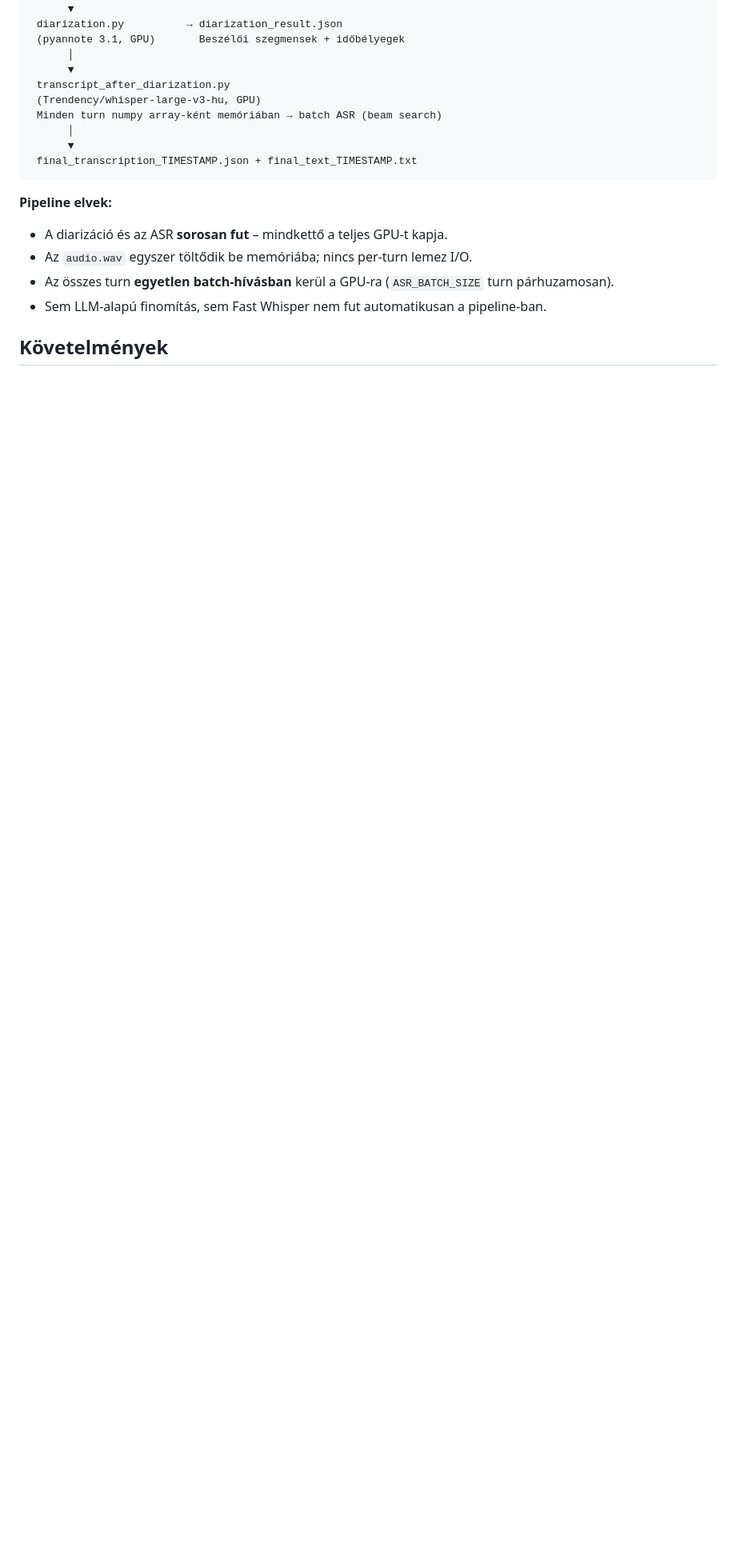
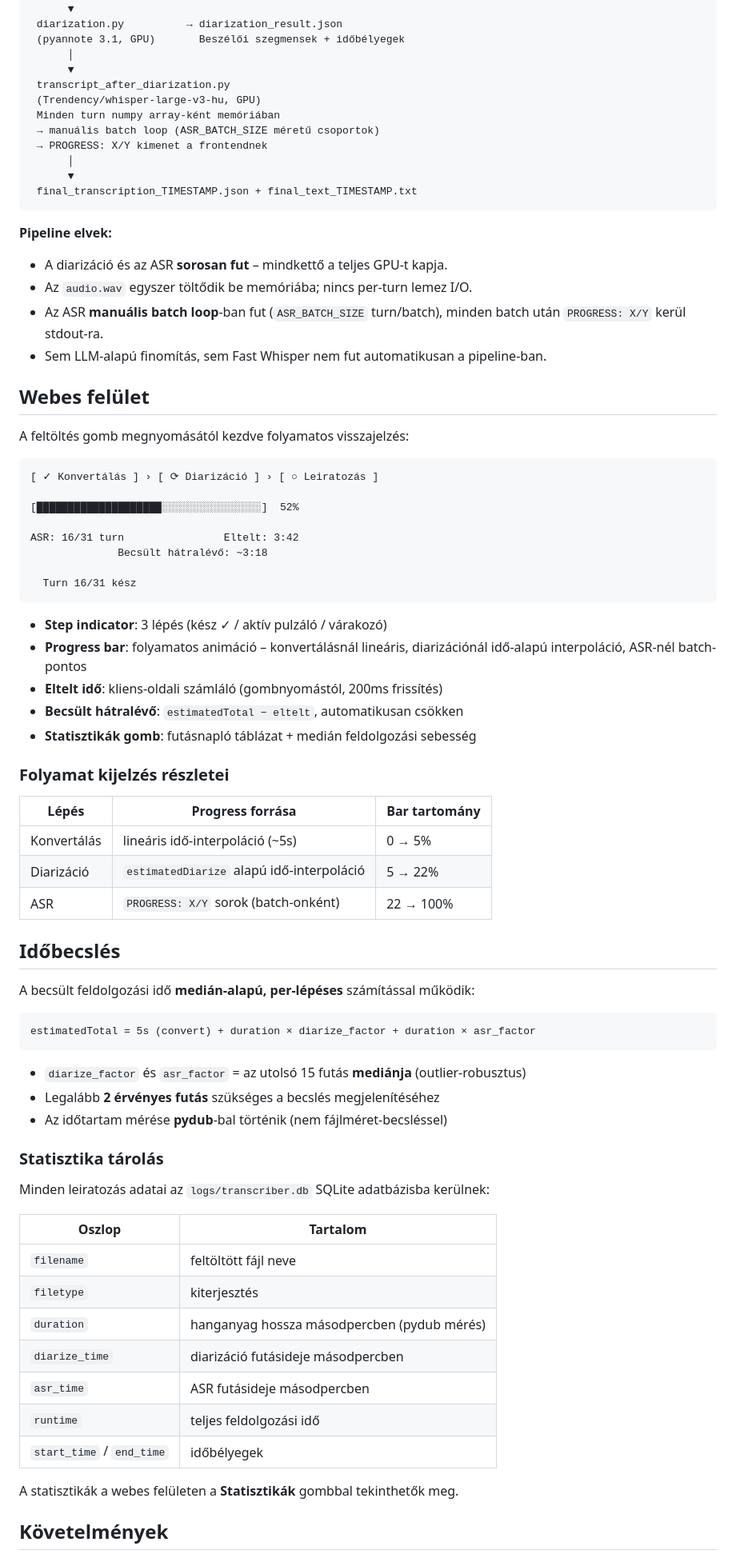
Before and after one commit to kristivok/leiratozo, a Markdown page: README.md, the part around one of its changes. Shown at 80% size. Drawn GitHub-style; blank space fills up the shorter version.

````diff
--- a/README.md
+++ b/README.md
@@ -17,7 +17,9 @@ Feltöltött fájl
       ▼
  transcript_after_diarization.py
  (Trendency/whisper-large-v3-hu, GPU)
- Minden turn numpy array-ként memóriában → batch ASR (beam search)
+ Minden turn numpy array-ként memóriában
+ → manuális batch loop (ASR_BATCH_SIZE méretű csoportok)
+ → PROGRESS: X/Y kimenet a frontendnek
       │
       ▼
  final_transcription_TIMESTAMP.json + final_text_TIMESTAMP.txt
@@ -26,8 +28,65 @@ Feltöltött fájl
 **Pipeline elvek:**
 - A diarizáció és az ASR **sorosan fut** – mindkettő a teljes GPU-t kapja.
 - Az `audio.wav` egyszer töltődik be memóriába; nincs per-turn lemez I/O.
-- Az összes turn **egyetlen batch-hívásban** kerül a GPU-ra (`ASR_BATCH_SIZE` turn párhuzamosan).
+- Az ASR **manuális batch loop**-ban fut (`ASR_BATCH_SIZE` turn/batch), minden batch után `PROGRESS: X/Y` kerül stdout-ra.
 - Sem LLM-alapú finomítás, sem Fast Whisper nem fut automatikusan a pipeline-ban.
+
+## Webes felület
+
+A feltöltés gomb megnyomásától kezdve folyamatos visszajelzés:
+
+```
+[ ✓ Konvertálás ] › [ ⟳ Diarizáció ] › [ ○ Leiratozás ]
+
+[████████████████████░░░░░░░░░░░░░░░░]  52%
+
+ASR: 16/31 turn                Eltelt: 3:42
+              Becsült hátralévő: ~3:18
+
+  Turn 16/31 kész
+```
+
+- **Step indicator**: 3 lépés (kész ✓ / aktív pulzáló / várakozó)
+- **Progress bar**: folyamatos animáció – konvertálásnál lineáris, diarizációnál idő-alapú interpoláció, ASR-nél batch-pontos
+- **Eltelt idő**: kliens-oldali számláló (gombnyomástól, 200ms frissítés)
+- **Becsült hátralévő**: `estimatedTotal − eltelt`, automatikusan csökken
+- **Statisztikák gomb**: futásnapló táblázat + medián feldolgozási sebesség
+
+### Folyamat kijelzés részletei
+
+| Lépés | Progress forrása | Bar tartomány |
+|---|---|---|
+| Konvertálás | lineáris idő-interpoláció (~5s) | 0 → 5% |
+| Diarizáció | `estimatedDiarize` alapú idő-interpoláció | 5 → 22% |
+| ASR | `PROGRESS: X/Y` sorok (batch-onként) | 22 → 100% |
+
+## Időbecslés
+
+A becsült feldolgozási idő **medián-alapú, per-lépéses** számítással működik:
+
+```
+estimatedTotal = 5s (convert) + duration × diarize_factor + duration × asr_factor
+```
+
+- `diarize_factor` és `asr_factor` = az utolsó 15 futás **mediánja** (outlier-robusztus)
+- Legalább **2 érvényes futás** szükséges a becslés megjelenítéséhez
+- Az időtartam mérése **pydub**-bal történik (nem fájlméret-becsléssel)
+
+### Statisztika tárolás
+
+Minden leiratozás adatai az `logs/transcriber.db` SQLite adatbázisba kerülnek:
+
+| Oszlop | Tartalom |
+|---|---|
+| `filename` | feltöltött fájl neve |
+| `filetype` | kiterjesztés |
+| `duration` | hanganyag hossza másodpercben (pydub mérés) |
+| `diarize_time` | diarizáció futásideje másodpercben |
+| `asr_time` | ASR futásideje másodpercben |
+| `runtime` | teljes feldolgozási idő |
+| `start_time` / `end_time` | időbélyegek |
+
+A statisztikák a webes felületen a **Statisztikák** gombbal tekinthetők meg.
 
 ## Követelmények
 
````
Also changed, not shown: other parts of README.md (+64 -19 lines).
